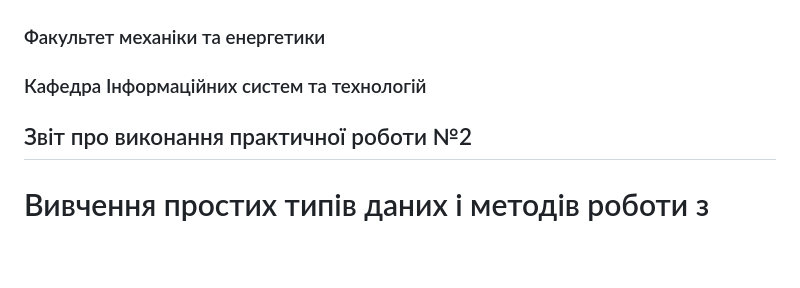
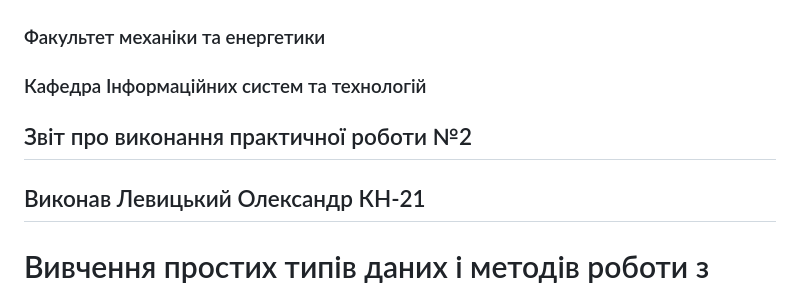
Before and after one commit to tatomyr/__oop-2023--it-kn-21, a Markdown page: kn21-levitskij-oleksandr/lab2/README.md, the part around the change. Rendered like a GitHub page; blank space fills up the shorter version.

```diff
--- a/kn21-levitskij-oleksandr/lab2/README.md
+++ b/kn21-levitskij-oleksandr/lab2/README.md
@@ -4,6 +4,7 @@
 ### Кафедра Інформаційних систем та технологій
 
 ## Звіт про виконання практичної роботи №2
+## Виконав Левицький Олександр КН-21
 # Вивчення простих типів даних і методів роботи з ними у Python 3
 
 ### Мета роботи – вивчення основ розробки додатків на Python 3.
```
